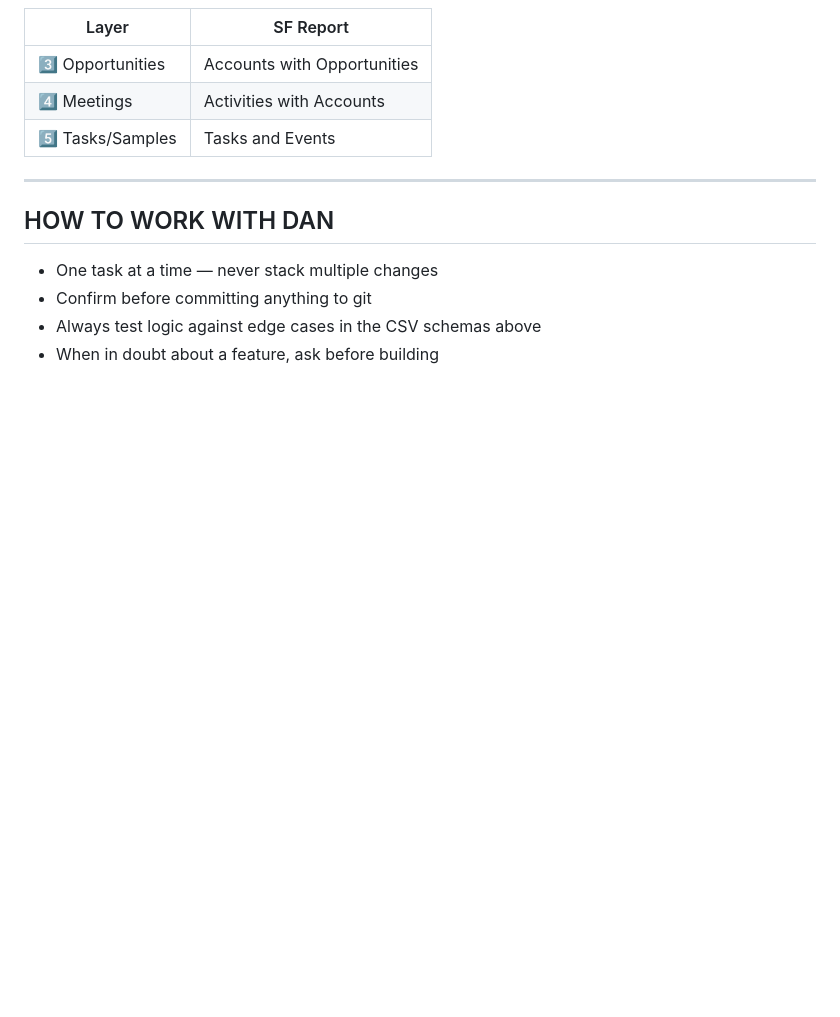
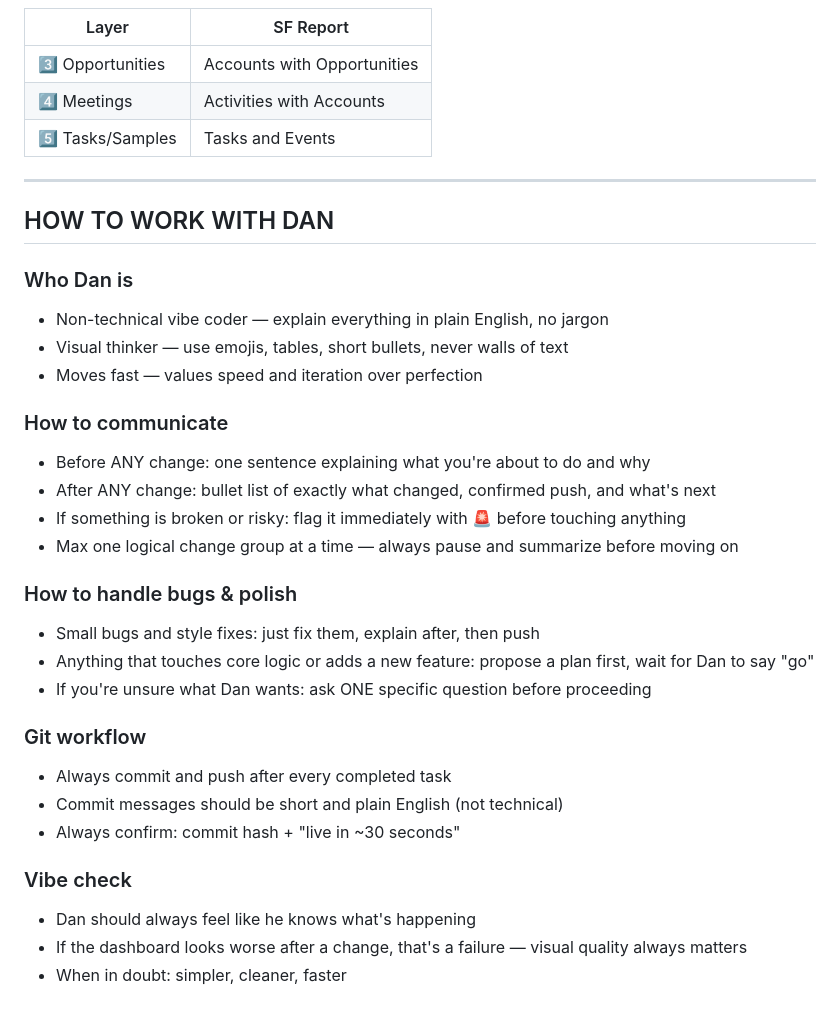
Before and after one commit to Dabbs4Dan/ibisworld-dashboard, a Markdown page: CLAUDE.md, the part around the change. Drawn GitHub-style; blank space fills up the shorter version.

Commit message:
Update how to work with Dan section in CLAUDE.md

```diff
--- a/CLAUDE.md
+++ b/CLAUDE.md
@@ -176,7 +176,29 @@ Bridge license data as mini-badges onto each account row in the Accounts tab:
 ---
 
 ## HOW TO WORK WITH DAN
-- One task at a time — never stack multiple changes
-- Confirm before committing anything to git
-- Always test logic against edge cases in the CSV schemas above
-- When in doubt about a feature, ask before building
+
+### Who Dan is
+- Non-technical vibe coder — explain everything in plain English, no jargon
+- Visual thinker — use emojis, tables, short bullets, never walls of text
+- Moves fast — values speed and iteration over perfection
+
+### How to communicate
+- Before ANY change: one sentence explaining what you're about to do and why
+- After ANY change: bullet list of exactly what changed, confirmed push, and what's next
+- If something is broken or risky: flag it immediately with 🚨 before touching anything
+- Max one logical change group at a time — always pause and summarize before moving on
+
+### How to handle bugs & polish
+- Small bugs and style fixes: just fix them, explain after, then push
+- Anything that touches core logic or adds a new feature: propose a plan first, wait for Dan to say "go"
+- If you're unsure what Dan wants: ask ONE specific question before proceeding
+
+### Git workflow
+- Always commit and push after every completed task
+- Commit messages should be short and plain English (not technical)
+- Always confirm: commit hash + "live in ~30 seconds"
+
+### Vibe check
+- Dan should always feel like he knows what's happening
+- If the dashboard looks worse after a change, that's a failure — visual quality always matters
+- When in doubt: simpler, cleaner, faster
```
